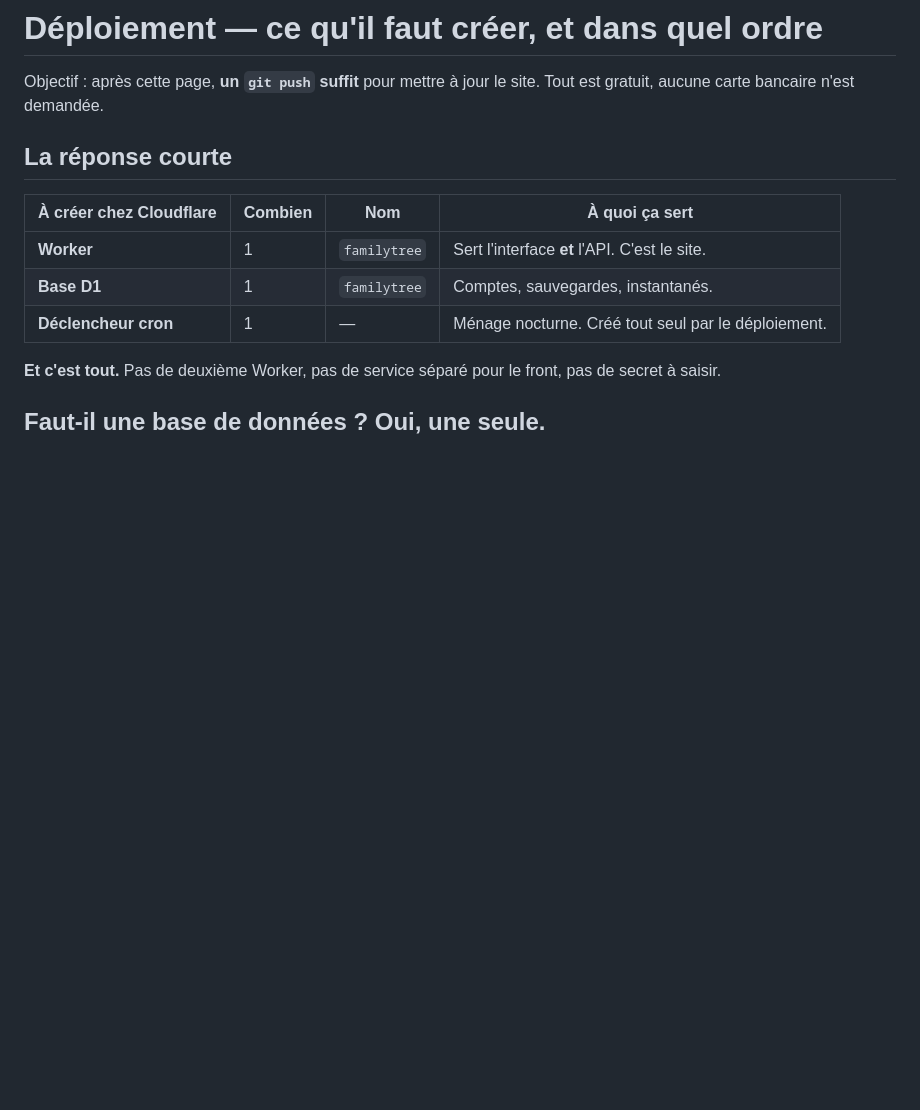
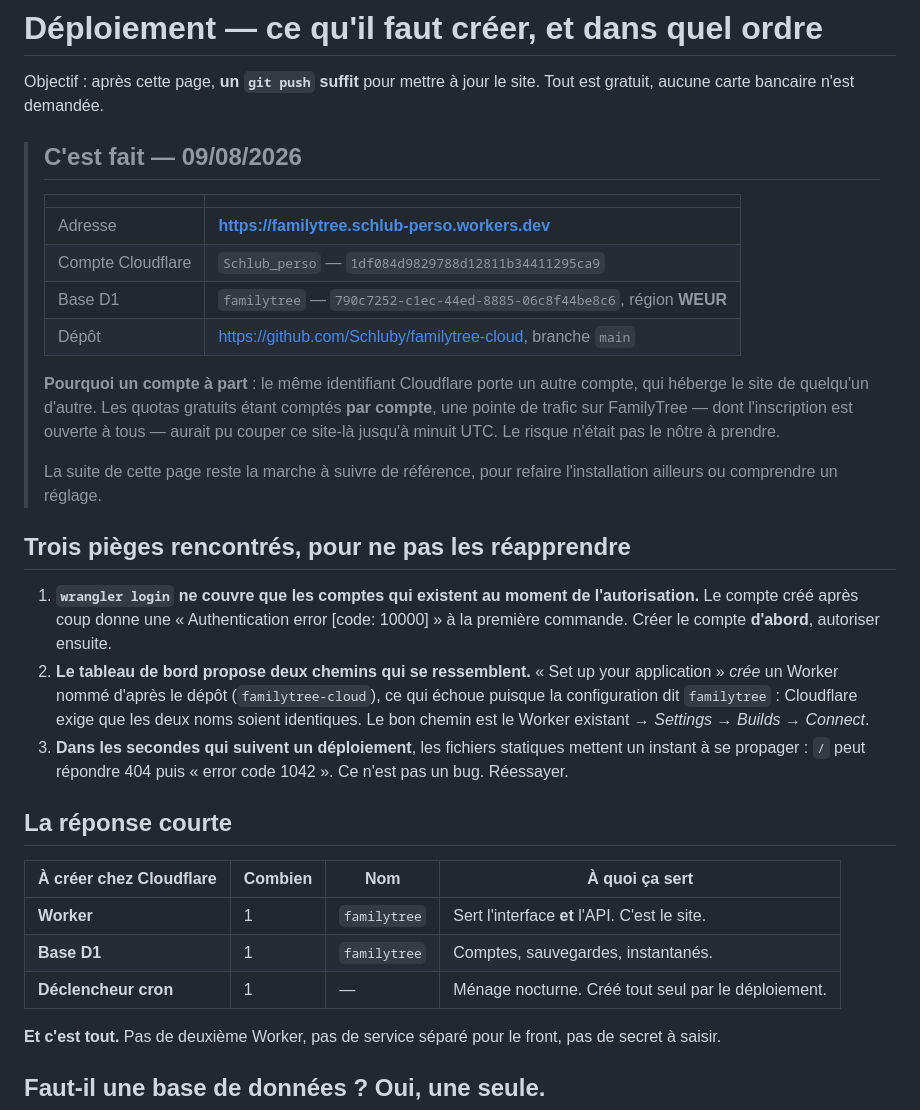
Before and after one commit to Schluby/familytree-cloud, a Markdown page: DEPLOIEMENT.md, the part around the change. Drawn GitHub-style; blank space fills up the shorter version.

Commit message:
Documentation : valeurs reelles du deploiement et pieges rencontres
Co-Authored-By: Claude Opus 5 <noreply@anthropic.com>

```diff
--- a/DEPLOIEMENT.md
+++ b/DEPLOIEMENT.md
@@ -2,6 +2,39 @@
 
 Objectif : après cette page, **un `git push` suffit** pour mettre à jour le site.
 Tout est gratuit, aucune carte bancaire n'est demandée.
+
+> ## C'est fait — 09/08/2026
+>
+> | | |
+> | --- | --- |
+> | Adresse | **https://familytree.schlub-perso.workers.dev** |
+> | Compte Cloudflare | `Schlub_perso` — `1df084d9829788d12811b34411295ca9` |
+> | Base D1 | `familytree` — `790c7252-c1ec-44ed-8885-06c8f44be8c6`, région **WEUR** |
+> | Dépôt | https://github.com/Schluby/familytree-cloud, branche `main` |
+>
+> **Pourquoi un compte à part** : le même identifiant Cloudflare porte un autre
+> compte, qui héberge le site de quelqu'un d'autre. Les quotas gratuits étant
+> comptés **par compte**, une pointe de trafic sur FamilyTree — dont
+> l'inscription est ouverte à tous — aurait pu couper ce site-là jusqu'à
+> minuit UTC. Le risque n'était pas le nôtre à prendre.
+>
+> La suite de cette page reste la marche à suivre de référence, pour refaire
+> l'installation ailleurs ou comprendre un réglage.
+
+## Trois pièges rencontrés, pour ne pas les réapprendre
+
+1. **`wrangler login` ne couvre que les comptes qui existent au moment de
+   l'autorisation.** Le compte créé après coup donne une « Authentication
+   error [code: 10000] » à la première commande. Créer le compte **d'abord**,
+   autoriser ensuite.
+2. **Le tableau de bord propose deux chemins qui se ressemblent.** « Set up your
+   application » *crée* un Worker nommé d'après le dépôt (`familytree-cloud`),
+   ce qui échoue puisque la configuration dit `familytree` : Cloudflare exige
+   que les deux noms soient identiques. Le bon chemin est le Worker existant →
+   *Settings → Builds → Connect*.
+3. **Dans les secondes qui suivent un déploiement**, les fichiers statiques
+   mettent un instant à se propager : `/` peut répondre 404 puis « error code
+   1042 ». Ce n'est pas un bug. Réessayer.
 
 ## La réponse courte
 
```
